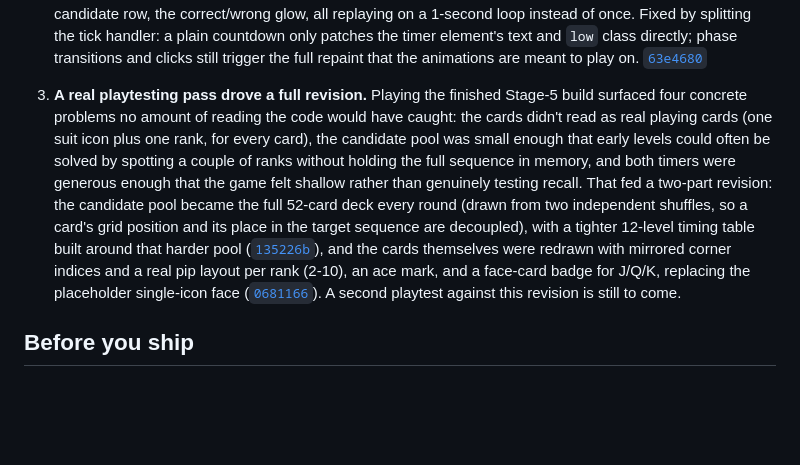
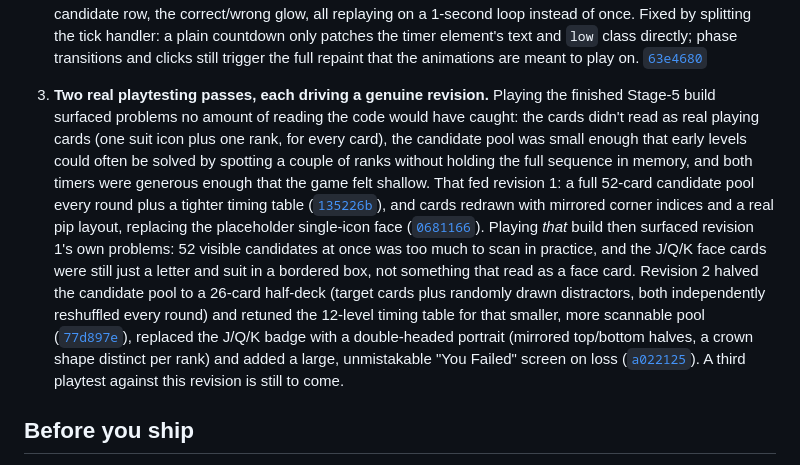
Before and after one commit to comp4020-agentic-coding-studio/comp4020-crit5-GuangdeShi, a Markdown page: PROCESS.md, the part around the change. Rendered like a GitHub page; blank space fills up the shorter version.

Commit message:
Document revision 2: half-deck rebalance, double-headed face cards, failure screen

```diff
--- a/PROCESS.md
+++ b/PROCESS.md
@@ -47,23 +47,31 @@ the run in a win screen rather than continuing forever.
    repaint that the animations are meant to play on.
    [`63e4680`](https://github.com/comp4020-agentic-coding-studio/comp4020-crit5-GuangdeShi/commit/63e4680)
 
-3. **A real playtesting pass drove a full revision.** Playing the finished
-   Stage-5 build surfaced four concrete problems no amount of reading the code
+3. **Two real playtesting passes, each driving a genuine revision.** Playing
+   the finished Stage-5 build surfaced problems no amount of reading the code
    would have caught: the cards didn't read as real playing cards (one suit
    icon plus one rank, for every card), the candidate pool was small enough
    that early levels could often be solved by spotting a couple of ranks
    without holding the full sequence in memory, and both timers were generous
-   enough that the game felt shallow rather than genuinely testing recall.
-   That fed a two-part revision: the candidate pool became the full 52-card
-   deck every round (drawn from two independent shuffles, so a card's grid
-   position and its place in the target sequence are decoupled), with a
-   tighter 12-level timing table built around that harder pool
+   enough that the game felt shallow. That fed revision 1: a full 52-card
+   candidate pool every round plus a tighter timing table
    ([`135226b`](https://github.com/comp4020-agentic-coding-studio/comp4020-crit5-GuangdeShi/commit/135226b)),
-   and the cards themselves were redrawn with mirrored corner indices and a
-   real pip layout per rank (2-10), an ace mark, and a face-card badge for
-   J/Q/K, replacing the placeholder single-icon face
+   and cards redrawn with mirrored corner indices and a real pip layout,
+   replacing the placeholder single-icon face
    ([`0681166`](https://github.com/comp4020-agentic-coding-studio/comp4020-crit5-GuangdeShi/commit/0681166)).
-   A second playtest against this revision is still to come.
+   Playing *that* build then surfaced revision 1's own problems: 52 visible
+   candidates at once was too much to scan in practice, and the J/Q/K face
+   cards were still just a letter and suit in a bordered box, not something
+   that read as a face card. Revision 2 halved the candidate pool to a
+   26-card half-deck (target cards plus randomly drawn distractors, both
+   independently reshuffled every round) and retuned the 12-level timing
+   table for that smaller, more scannable pool
+   ([`77d897e`](https://github.com/comp4020-agentic-coding-studio/comp4020-crit5-GuangdeShi/commit/77d897e)),
+   replaced the J/Q/K badge with a double-headed portrait (mirrored top/bottom
+   halves, a crown shape distinct per rank) and added a large, unmistakable
+   "You Failed" screen on loss
+   ([`a022125`](https://github.com/comp4020-agentic-coding-studio/comp4020-crit5-GuangdeShi/commit/a022125)).
+   A third playtest against this revision is still to come.
 
 ## Before you ship
 
```
